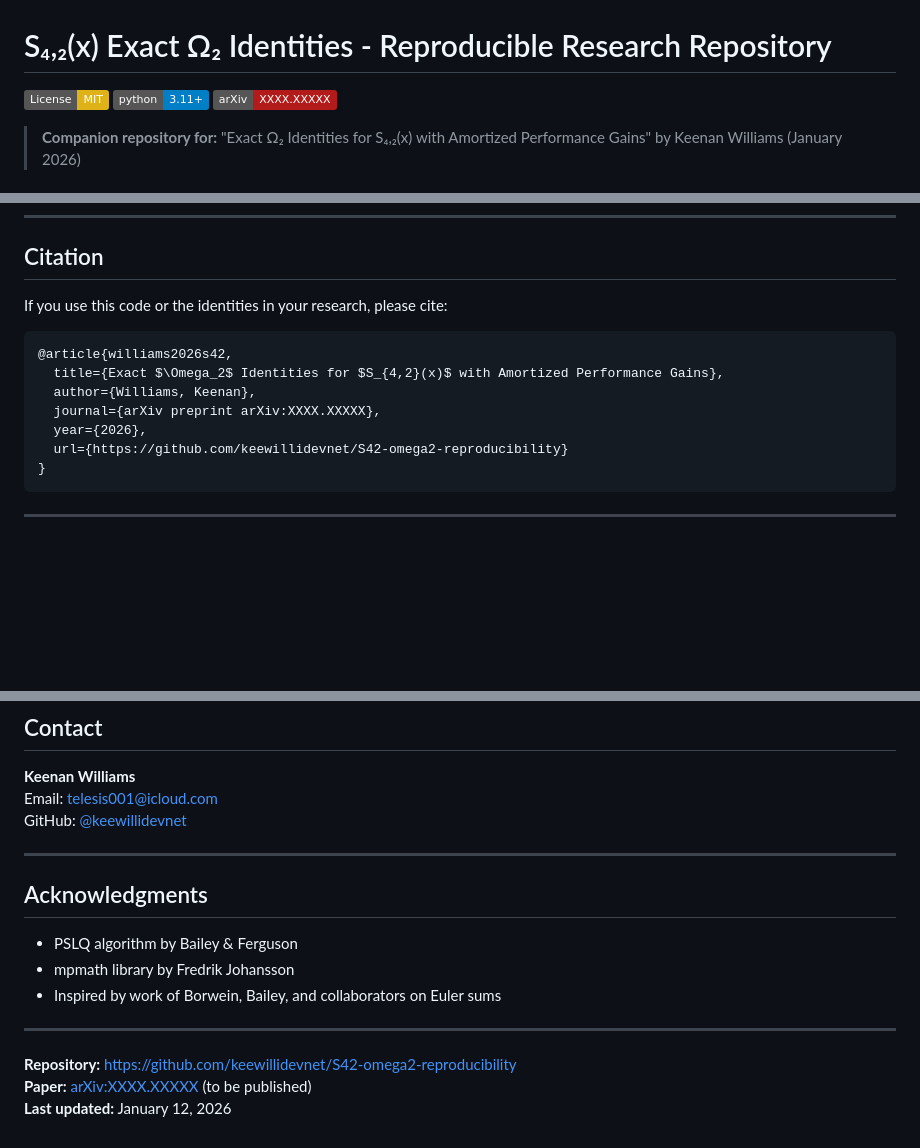
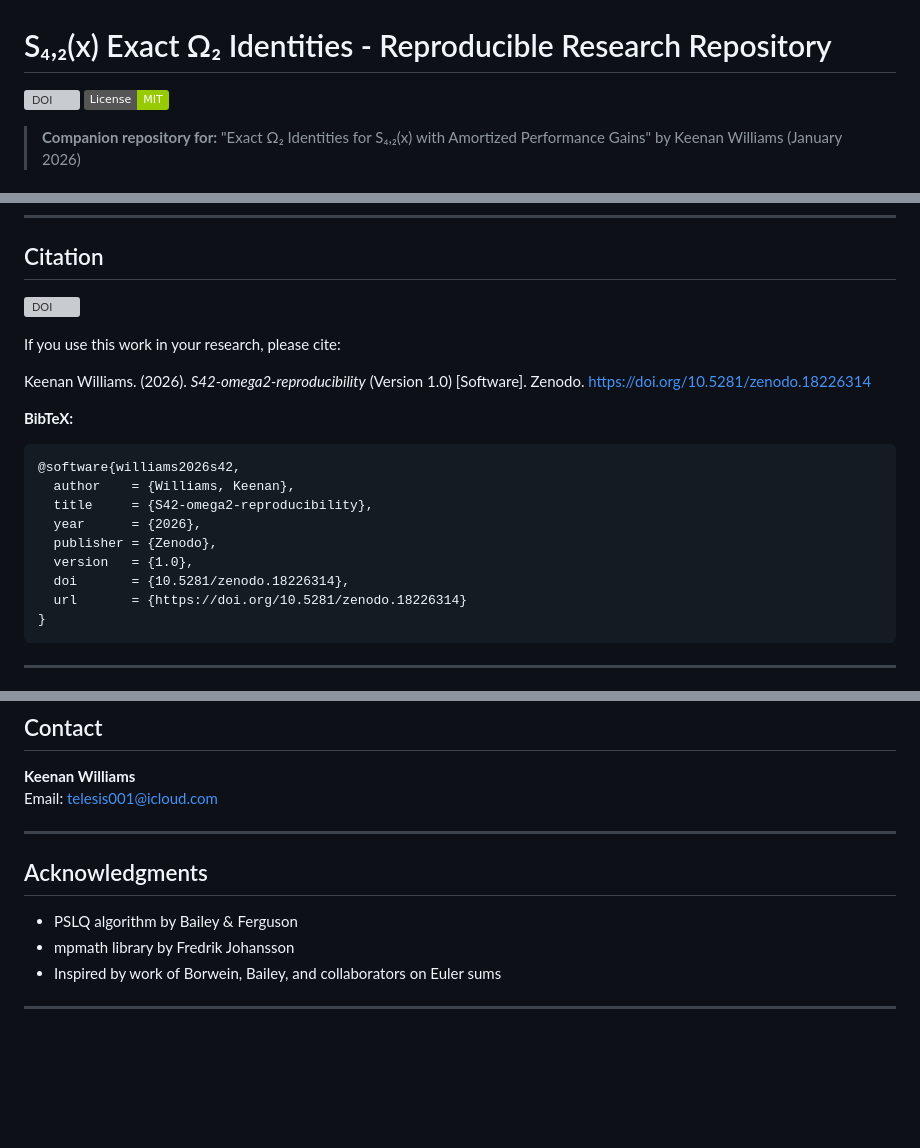
Before and after one commit to keewillidevnet/S42-omega2-reproducibility, a Markdown page: README.md, 3 parts joined by grey strips. Drawn GitHub-style; badges without logos; blank space fills up the shorter version; grey boxes are pictures that could not be loaded.

````diff
--- a/README.md
+++ b/README.md
@@ -1,8 +1,7 @@
 # S₄,₂(x) Exact Ω₂ Identities - Reproducible Research Repository
 
-[![License: MIT](https://img.shields.io/badge/License-MIT-yellow.svg)](https://opensource.org/licenses/MIT)
-[![Python 3.11+](https://img.shields.io/badge/python-3.11+-blue.svg)](https://www.python.org/downloads/)
-[![arXiv](https://img.shields.io/badge/arXiv-XXXX.XXXXX-b31b1b.svg)](https://arxiv.org/abs/XXXX.XXXXX)
+[![DOI](https://zenodo.org/badge/DOI/10.5281/zenodo.18226314.svg)](https://doi.org/10.5281/zenodo.18226314)
+[![License](https://img.shields.io/badge/License-MIT-green.svg)](LICENSE)
 
 > **Companion repository for:** "Exact Ω₂ Identities for S₄,₂(x) with Amortized Performance Gains" by Keenan Williams (January 2026)
 
@@ -338,15 +337,22 @@ pytest tests/ --cov=src/s42 --cov-report=html
 
 ## Citation
 
-If you use this code or the identities in your research, please cite:
+[![DOI](https://zenodo.org/badge/DOI/10.5281/zenodo.18226314.svg)](https://doi.org/10.5281/zenodo.18226314)
 
+If you use this work in your research, please cite:
+
+Keenan Williams. (2026). *S42-omega2-reproducibility* (Version 1.0) [Software]. Zenodo. https://doi.org/10.5281/zenodo.18226314
+
+**BibTeX:**
 ```bibtex
-@article{williams2026s42,
-  title={Exact $\Omega_2$ Identities for $S_{4,2}(x)$ with Amortized Performance Gains},
-  author={Williams, Keenan},
-  journal={arXiv preprint arXiv:XXXX.XXXXX},
-  year={2026},
-  url={https://github.com/keewillidevnet/S42-omega2-reproducibility}
+@software{williams2026s42,
+  author    = {Williams, Keenan},
+  title     = {S42-omega2-reproducibility},
+  year      = {2026},
+  publisher = {Zenodo},
+  version   = {1.0},
+  doi       = {10.5281/zenodo.18226314},
+  url       = {https://doi.org/10.5281/zenodo.18226314}
 }
 ```
 
@@ -404,7 +410,6 @@ MIT License - see [LICENSE](LICENSE) file
 
 **Keenan Williams**
 Email: telesis001@icloud.com
-GitHub: [@keewillidevnet](https://github.com/keewillidevnet)
 
 ---
 
@@ -415,7 +420,3 @@ GitHub: [@keewillidevnet](https://github.com/keewillidevnet)
 - Inspired by work of Borwein, Bailey, and collaborators on Euler sums
 
 ---
-
-**Repository:** https://github.com/keewillidevnet/S42-omega2-reproducibility
-**Paper:** [arXiv:XXXX.XXXXX](https://arxiv.org/abs/XXXX.XXXXX) (to be published)
-**Last updated:** January 12, 2026
````
